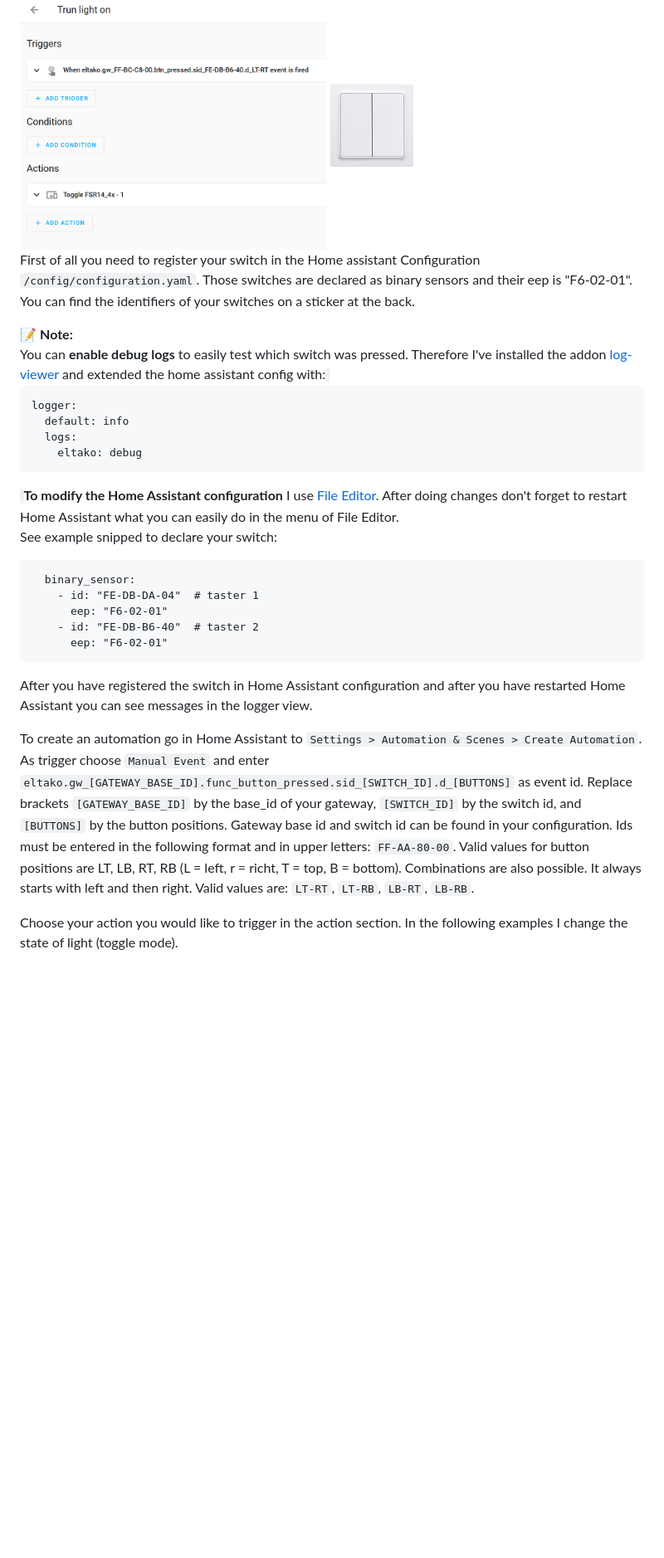
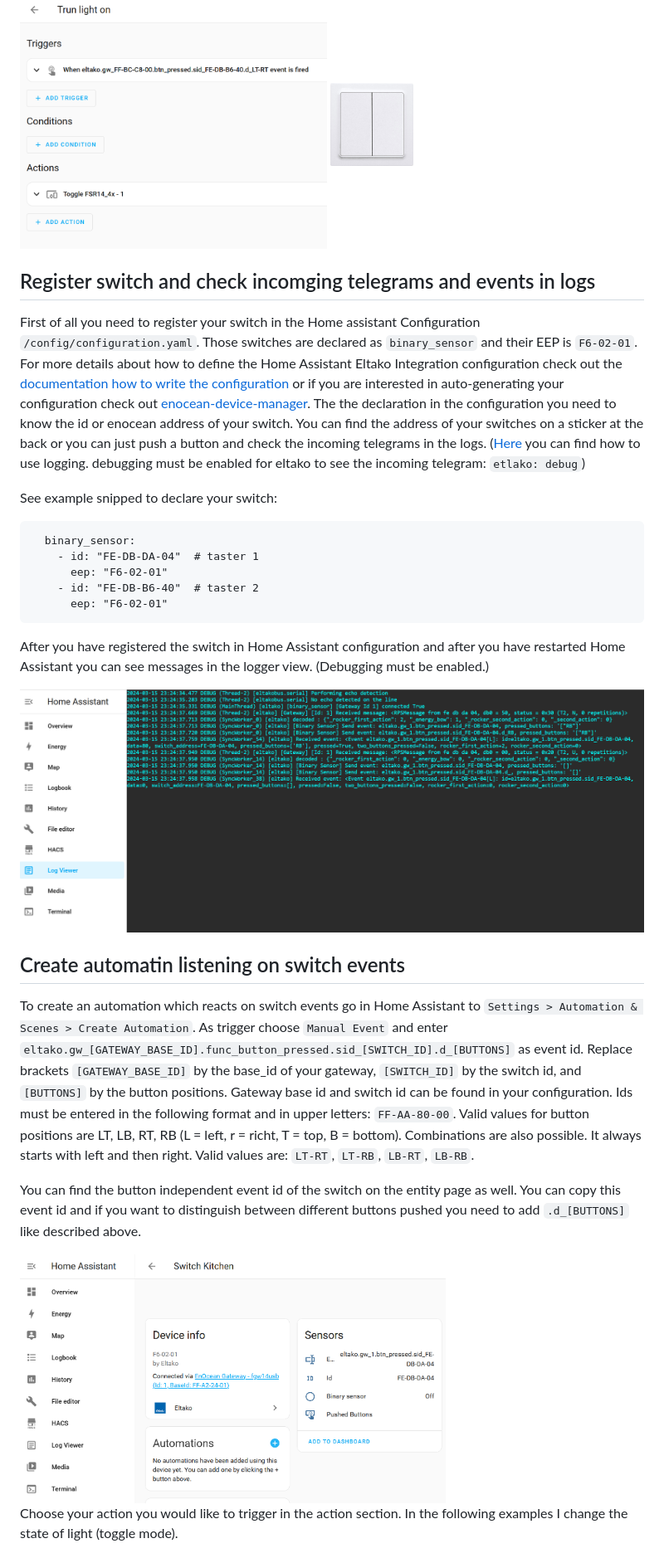
Before and after one commit to grimmpp/home-assistant-eltako, a Markdown page: docs/rocker_switch/readme.md, the part around the change. Shown: that part at 83% size. Rendered like a GitHub page; pictures changed too: docs/rocker_switch/screenshot_logging.png (added), docs/rocker_switch/screenshot_switch_page.png (added); blank space fills up the shorter version.

Commit message:
documentation updated

````diff
--- a/docs/rocker_switch/readme.md
+++ b/docs/rocker_switch/readme.md
@@ -5,20 +5,10 @@ This example is about how to trigger complex automations in home assistant by wa
 <img src="./rocker_switch_automation_config.png" height="300px">
 <img src="./Eltako-F4T55E-wg.jpg" alt="Home Assistant Automation" height="100"/>
 
-First of all you need to register your switch in the Home assistant Configuration ``/config/configuration.yaml``. Those switches are declared as binary sensors and their eep is "F6-02-01". You can find the identifiers of your switches on a sticker at the back.
+## Register switch and check incomging telegrams and events in logs
 
-<div style="border: 2px dotted darkgrey; padding: 12px; margin-top:20px; margin-bottom: 20px; ">
-📝 <b>Note:</b> <br />
-You can <b>enable debug logs</b> to easily test which switch was pressed. Therefore I've installed the addon <a href="https://github.com/hassio-addons/addon-log-viewer">log-viewer</a> and extended the home assistant config with:
-<code><pre>
-logger:
-  default: info
-  logs:
-    eltako: debug
-</pre></code>
-<b>To modify the Home Assistant configuration</b> I use <a href="https://github.com/home-assistant/addons/tree/master/configurator">File Editor</a>. After doing changes don't forget to restart Home Assistant what you can easily do in the menu of File Editor.
-
-</div>
+First of all you need to register your switch in the Home assistant Configuration ``/config/configuration.yaml``. Those switches are declared as `binary_sensor` and their EEP is `F6-02-01`. For more details about how to define the Home Assistant Eltako Integration configuration check out the [documentation how to write the configuration](../update_home_assistant_configuration.md) or if you are interested in auto-generating your configuration check out [enocean-device-manager](https://github.com/grimmpp/enocean-device-manager).
+The the declaration in the configuration you need to know the id or enocean address of your switch. You can find the address of your switches on a sticker at the back or you can just push a button and check the incoming telegrams in the logs. ([Here](../logging/readme.md) you can find how to use logging. debugging must be enabled for eltako to see the incoming telegram: `etlako: debug`)
 
 See example snipped to declare your switch:
 ```
@@ -29,10 +19,19 @@ See example snipped to declare your switch:
       eep: "F6-02-01"
 ```
 
-After you have registered the switch in Home Assistant configuration and after you have restarted Home Assistant you can see messages in the logger view.
+After you have registered the switch in Home Assistant configuration and after you have restarted Home Assistant you can see messages in the logger view. (Debugging must be enabled.)
 
-To create an automation go in Home Assistant to ``Settings > Automation & Scenes > Create Automation``.
+<img src="screenshot_logging.png" alt="Exemplary screenshot about logging." height="300" />
+
+## Create automatin listening on switch events
+
+To create an automation which reacts on switch events go in Home Assistant to ``Settings > Automation & Scenes > Create Automation``.
 As trigger choose ``Manual Event`` and enter ``eltako.gw_[GATEWAY_BASE_ID].func_button_pressed.sid_[SWITCH_ID].d_[BUTTONS]`` as event id. Replace brackets `[GATEWAY_BASE_ID]` by the base_id of your gateway, `[SWITCH_ID]` by the switch id, and `[BUTTONS]` by the button positions. Gateway base id and switch id can be found in your configuration. Ids must be entered in the following format and in upper letters: `FF-AA-80-00`. Valid values for button positions are LT, LB, RT, RB (L = left, r = richt, T = top, B = bottom). Combinations are also possible. It always starts with left and then right. Valid values are: `LT-RT`, `LT-RB`, `LB-RT`, `LB-RB`.
+
+You can find the button independent event id of the switch on the entity page as well. You can copy this event id and if you want to distinguish between different buttons pushed you need to add `.d_[BUTTONS]` like described above.
+
+<img src="screenshot_switch_page.png" alt="" height="300" />
+
 
 Choose your action you would like to trigger in the action section. In the following examples I change the state of light (toggle mode).
 
````
Also changed, not shown: changes.md (+3 -1 lines), docs/logging/readme.md (added, +32 -0 lines), docs/logging/screenshot_logging.png (added).
